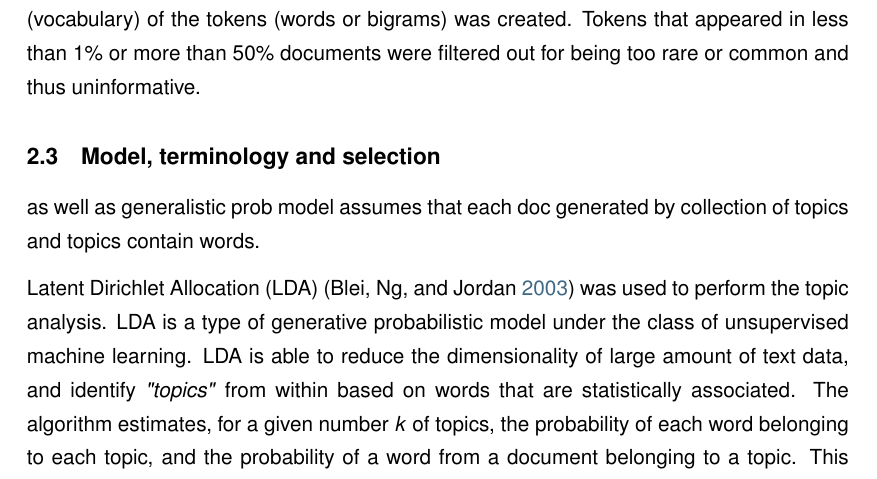
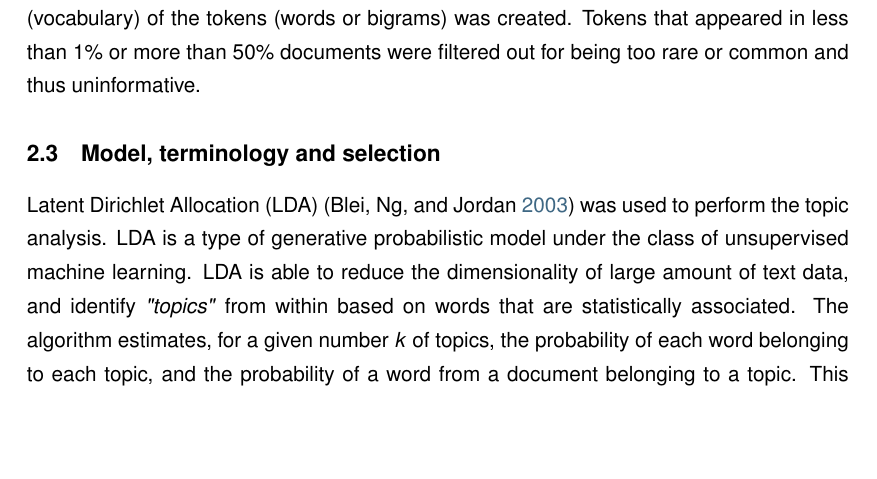
Before and after one commit to EcoFiendly/mastersProject, a LaTeX document (Report/report.tex, which reads Report/methods.tex): part of page 9 of 15, cut so that both start at the same text, the shorter picture padded with empty space. Compiled offline with pdfLaTeX.

Commit message:
Removes short comment

```diff
--- a/Report/methods.tex
+++ b/Report/methods.tex
@@ -23,8 +23,6 @@ The texts were processed in multiple steps. Only global assessments in English w
 
 \subsection{Model, terminology and selection}
 
-as well as generalistic prob model assumes that each doc generated by collection of topics and topics contain words.
-
 Latent Dirichlet Allocation (LDA) \parencite{blei2003latent} was used to perform the topic analysis. LDA is a type of generative probabilistic model under the class of unsupervised machine learning. LDA is able to reduce the dimensionality of large amount of text data, and identify \textit{"topics"} from within based on words that are statistically associated. The algorithm estimates, for a given number \textit{k} of topics, the probability of each word belonging to each topic, and the probability of a word from a document belonging to a topic. This means that the algorithm assumes that each document is generated by a collection of topics and topics contain keywords that occur together often. We can then infer what the document is about from the topics that are discovered by the model.
 
 The basic unit is a word or bigram (or token) which is present in the constructed dictionary (preprocessing step); A document is made up of any number of words; A corpus is a collection of any number of documents \parencite{blei2003latent}. In relation to my dataset, the corpus is the collection of all the text data from the species in the Red List, and each entry from the seven sections of is a document, and is made up of a number of words. As such, each species would comprise of seven documents, and the length of the corpus is number of species multiplied by seven.
```
